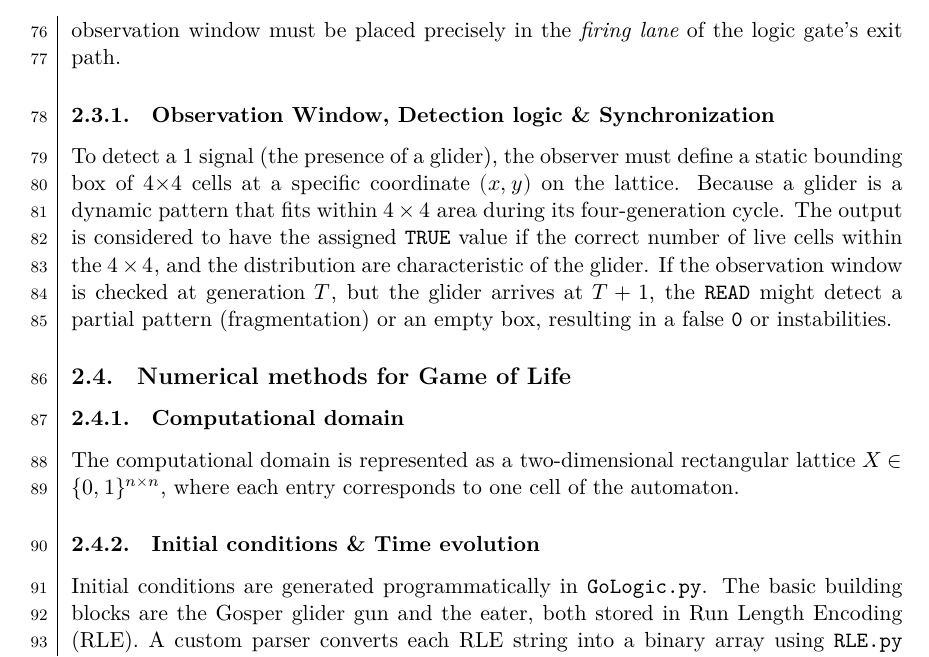
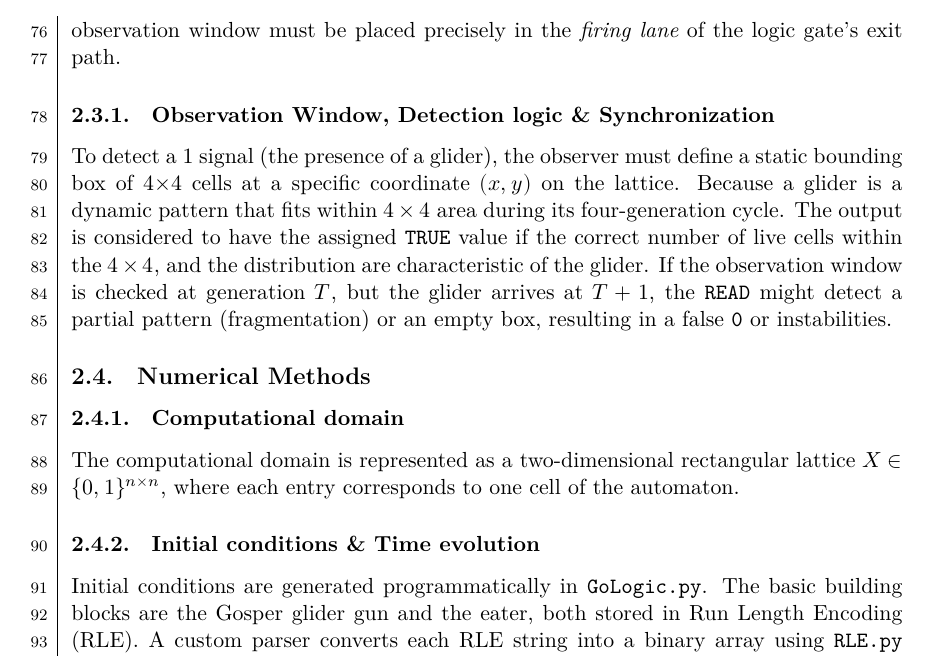
Before and after one commit to dragonesk22/MOCS, a LaTeX document (reports/L2/src/main.tex, which reads reports/L2/src/texfiles/methods_gol.tex): part of page 6 of 23, cut so that both start at the same text. Compiled offline with XeLaTeX.

Commit message:
changed title

```diff
--- a/reports/L2/src/texfiles/methods_gol.tex
+++ b/reports/L2/src/texfiles/methods_gol.tex
@@ -1,4 +1,4 @@
-\subsection{Numerical methods for Game of Life}
+\subsection{Numerical Methods}
 
 \subsubsection{Computational domain}
 The computational domain is represented as a two-dimensional rectangular lattice $X \in \{0,1\}^{n\times n}$, where
```
